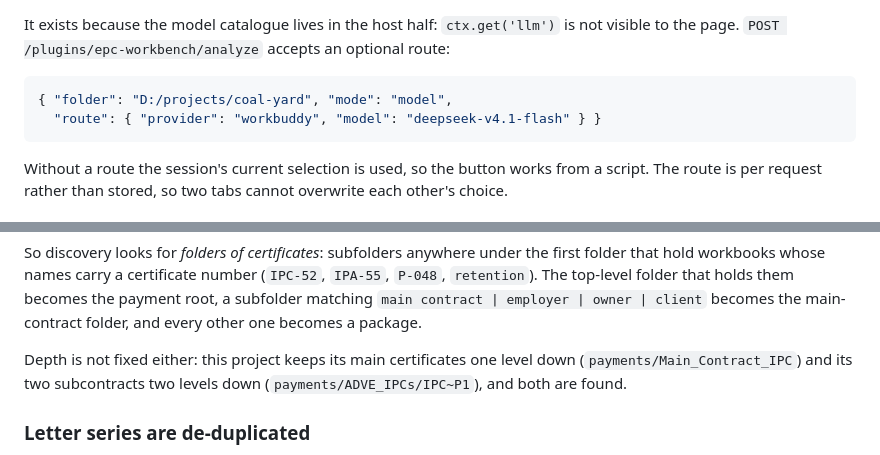
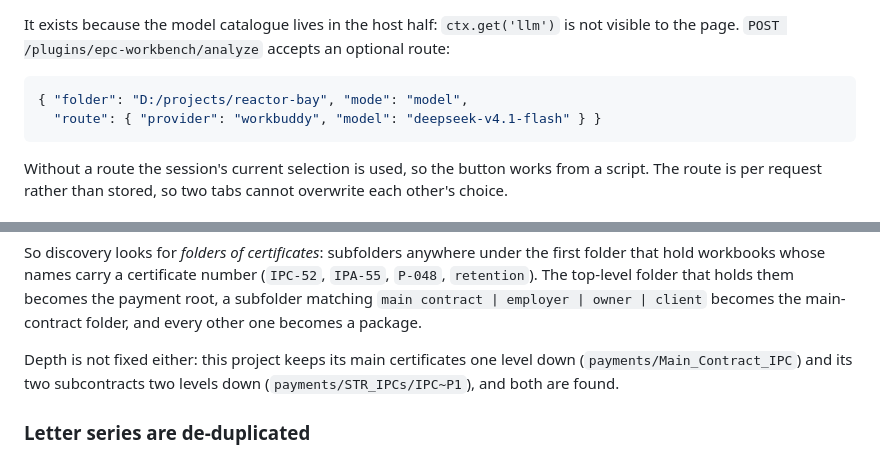
Before and after one commit to lujia/dsh-epc-workbench, a Markdown page: docs/CONFIGURATION.md, 2 parts joined by grey strips. Rendered like a GitHub page.

````diff
--- a/docs/CONFIGURATION.md
+++ b/docs/CONFIGURATION.md
@@ -219,7 +219,7 @@ It exists because the model catalogue lives in the host half: `ctx.get('llm')` i
 visible to the page. `POST /plugins/epc-workbench/analyze` accepts an optional route:
 
 ```json
-{ "folder": "D:/projects/coal-yard", "mode": "model",
+{ "folder": "D:/projects/reactor-bay", "mode": "model",
   "route": { "provider": "workbuddy", "model": "deepseek-v4.1-flash" } }
 ```
 
@@ -365,7 +365,7 @@ the main-contract folder, and every other one becomes a package.
 
 Depth is not fixed either: this project keeps its main certificates one level down
 (`payments/Main_Contract_IPC`) and its two subcontracts two levels down
-(`payments/ADVE_IPCs/IPC~P1`), and both are found.
+(`payments/STR_IPCs/IPC~P1`), and both are found.
 
 ### Letter series are de-duplicated
 
````
Also changed, not shown: README.md (+7 -7 lines), docs/img/commercial.png, docs/img/correspondence.png, docs/img/documents.png, docs/img/meetings.png, docs/img/overview.png, docs/img/quality.png, 10 other files.
